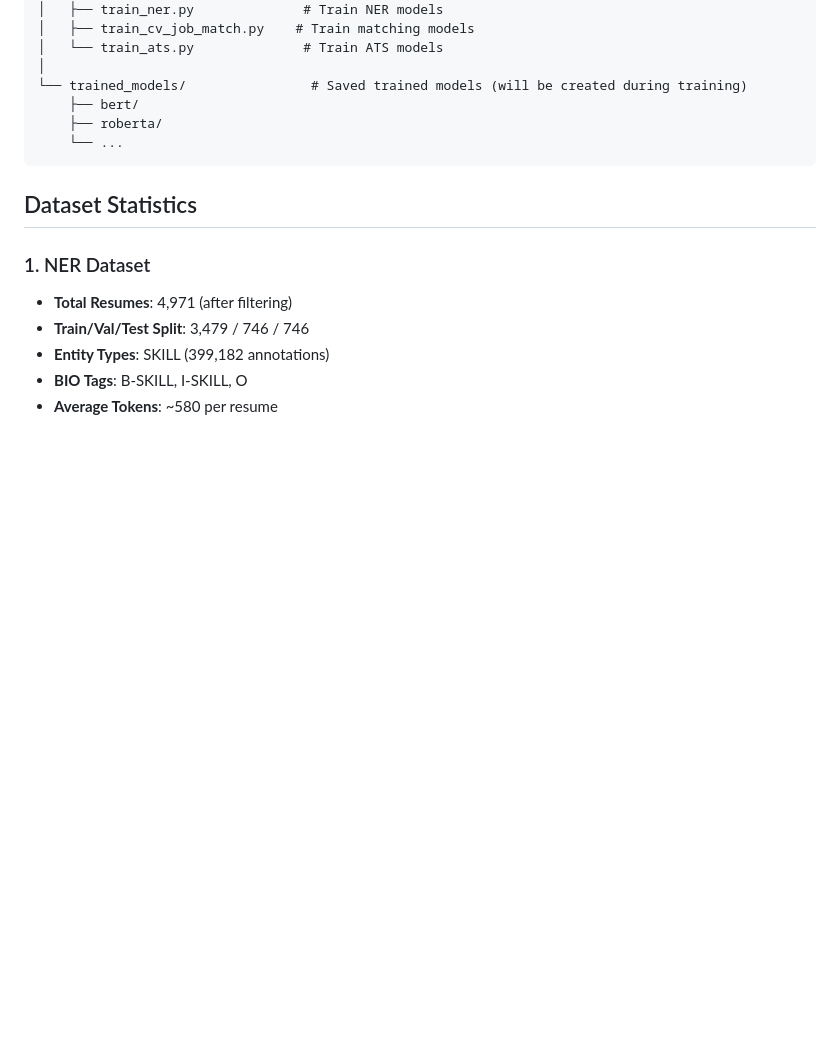
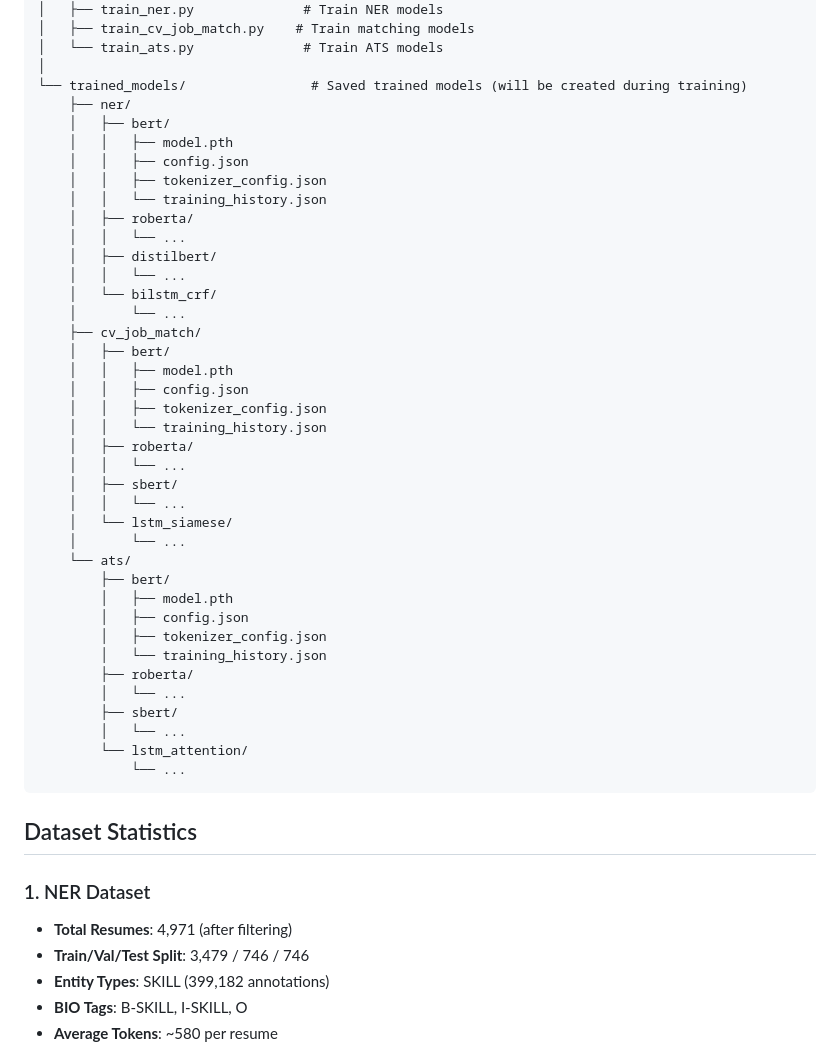
Before and after one commit to mazenkhaledZC/NLP_project, a Markdown page: README.md, the part around the change. GitHub-like rendering; blank space fills up the shorter version.

Commit message:
Add detailed trained_models folder structure to README
Expanded the directory structure to show:
- Organized by task (ner, cv_job_match, ats)
- Model types for each task
- Saved files (model.pth, config.json, tokenizer_config.json, training_history.json)

🤖 Generated with [Claude Code](https://claude.com/claude-code)

Co-Authored-By: Claude <noreply@anthropic.com>

````diff
--- a/README.md
+++ b/README.md
@@ -44,9 +44,42 @@ NLP_Project/
 │   └── train_ats.py              # Train ATS models
 │
 └── trained_models/                # Saved trained models (will be created during training)
-    ├── bert/
-    ├── roberta/
-    └── ...
+    ├── ner/
+    │   ├── bert/
+    │   │   ├── model.pth
+    │   │   ├── config.json
+    │   │   ├── tokenizer_config.json
+    │   │   └── training_history.json
+    │   ├── roberta/
+    │   │   └── ...
+    │   ├── distilbert/
+    │   │   └── ...
+    │   └── bilstm_crf/
+    │       └── ...
+    ├── cv_job_match/
+    │   ├── bert/
+    │   │   ├── model.pth
+    │   │   ├── config.json
+    │   │   ├── tokenizer_config.json
+    │   │   └── training_history.json
+    │   ├── roberta/
+    │   │   └── ...
+    │   ├── sbert/
+    │   │   └── ...
+    │   └── lstm_siamese/
+    │       └── ...
+    └── ats/
+        ├── bert/
+        │   ├── model.pth
+        │   ├── config.json
+        │   ├── tokenizer_config.json
+        │   └── training_history.json
+        ├── roberta/
+        │   └── ...
+        ├── sbert/
+        │   └── ...
+        └── lstm_attention/
+            └── ...
 ```
 
 ## Dataset Statistics
````
